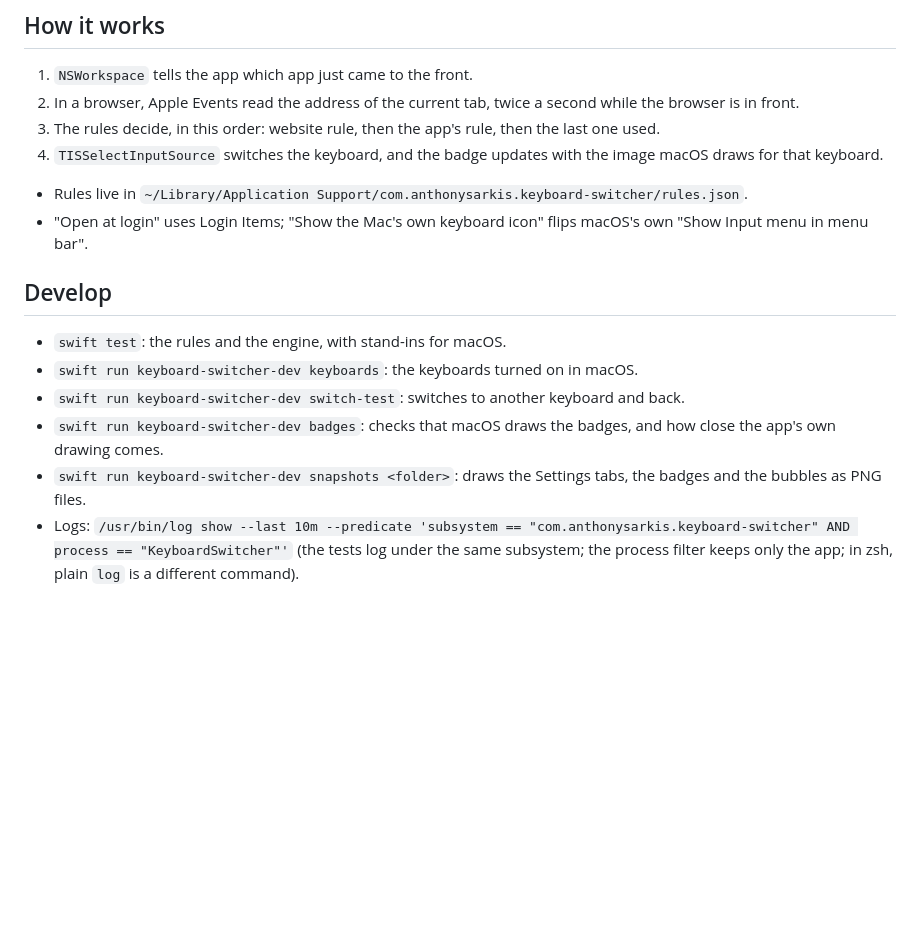
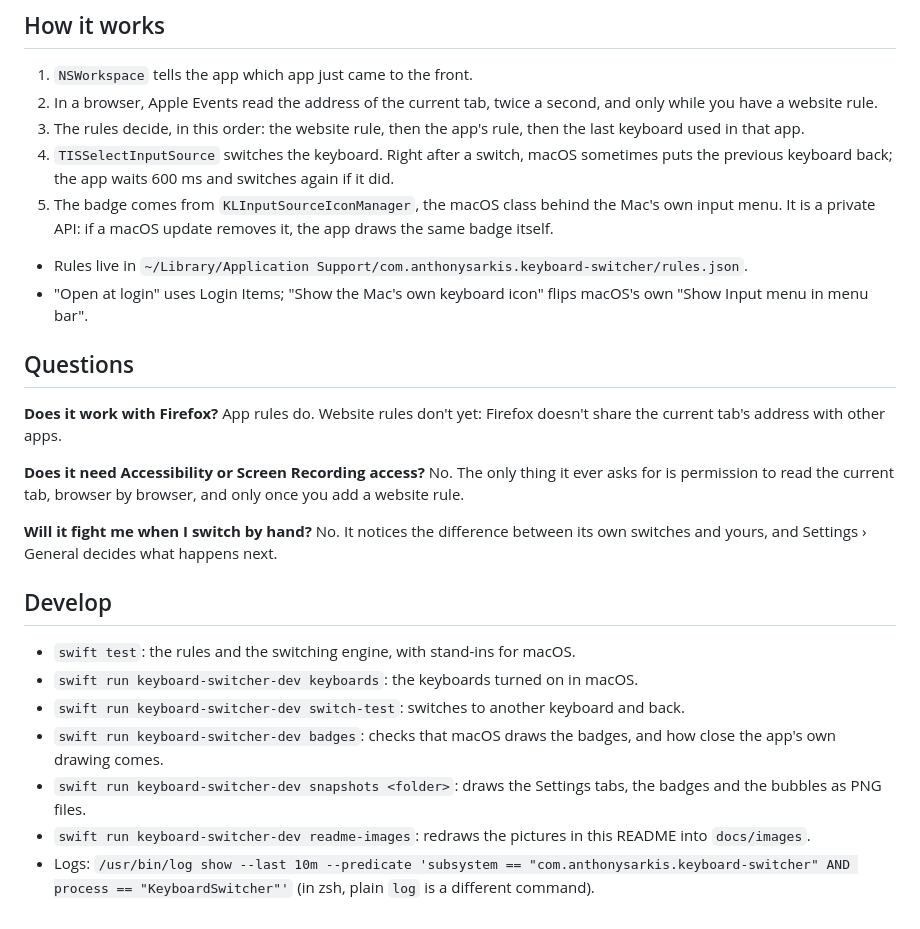
Before and after one commit to anthonysarkis/keyboard-switcher, a Markdown page: README.md, the part around one of its changes. Rendered like a GitHub page; blank space fills up the shorter version.

```diff
--- a/README.md
+++ b/README.md
@@ -17,18 +68,36 @@ A Mac menu bar app that picks the keyboard for each app and each website, by its
 ## How it works
 
 1. `NSWorkspace` tells the app which app just came to the front.
-2. In a browser, Apple Events read the address of the current tab, twice a second while the browser is in front.
-3. The rules decide, in this order: website rule, then the app's rule, then the last one used.
-4. `TISSelectInputSource` switches the keyboard, and the badge updates with the image macOS draws for that keyboard.
+2. In a browser, Apple Events read the address of the current tab, twice a second, and only while you have a website rule.
+3. The rules decide, in this order: the website rule, then the app's rule, then the last keyboard used in that app.
+4. `TISSelectInputSource` switches the keyboard.
+   Right after a switch, macOS sometimes puts the previous keyboard back; the app waits 600 ms and switches again if it did.
+5. The badge comes from `KLInputSourceIconManager`, the macOS class behind the Mac's own input menu.
+   It is a private API: if a macOS update removes it, the app draws the same badge itself.
 
 - Rules live in `~/Library/Application Support/com.anthonysarkis.keyboard-switcher/rules.json`.
 - "Open at login" uses Login Items; "Show the Mac's own keyboard icon" flips macOS's own "Show Input menu in menu bar".
 
+## Questions
+
+**Does it work with Firefox?**
+App rules do.
+Website rules don't yet: Firefox doesn't share the current tab's address with other apps.
+
+**Does it need Accessibility or Screen Recording access?**
+No.
+The only thing it ever asks for is permission to read the current tab, browser by browser, and only once you add a website rule.
+
+**Will it fight me when I switch by hand?**
+No.
+It notices the difference between its own switches and yours, and Settings › General decides what happens next.
+
 ## Develop
 
-- `swift test`: the rules and the engine, with stand-ins for macOS.
+- `swift test`: the rules and the switching engine, with stand-ins for macOS.
 - `swift run keyboard-switcher-dev keyboards`: the keyboards turned on in macOS.
 - `swift run keyboard-switcher-dev switch-test`: switches to another keyboard and back.
 - `swift run keyboard-switcher-dev badges`: checks that macOS draws the badges, and how close the app's own drawing comes.
 - `swift run keyboard-switcher-dev snapshots <folder>`: draws the Settings tabs, the badges and the bubbles as PNG files.
-- Logs: `/usr/bin/log show --last 10m --predicate 'subsystem == "com.anthonysarkis.keyboard-switcher" AND process == "KeyboardSwitcher"'` (the tests log under the same subsystem; the process filter keeps only the app; in zsh, plain `log` is a different command).
+- `swift run keyboard-switcher-dev readme-images`: redraws the pictures in this README into `docs/images`.
+- Logs: `/usr/bin/log show --last 10m --predicate 'subsystem == "com.anthonysarkis.keyboard-switcher" AND process == "KeyboardSwitcher"'` (in zsh, plain `log` is a different command).
```
Also changed, not shown: other parts of README.md (+61 -10 lines), CLAUDE.md (+3 -0 lines), docs/images/icon.png (added), docs/images/settings-apps.png (added), docs/images/settings-websites.png (added), 15 other files.
